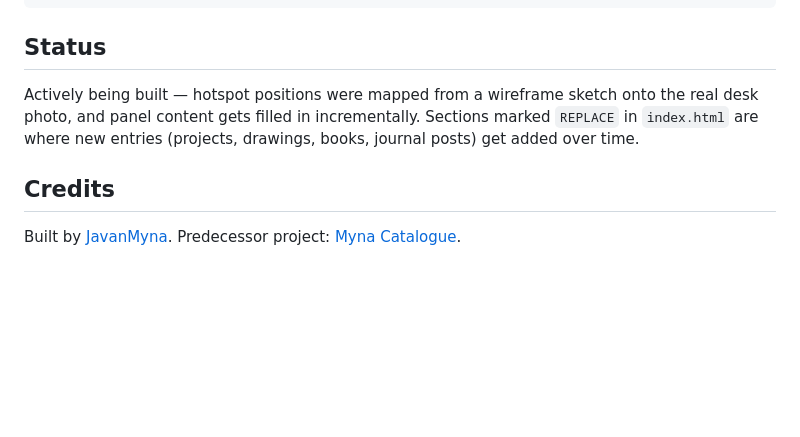
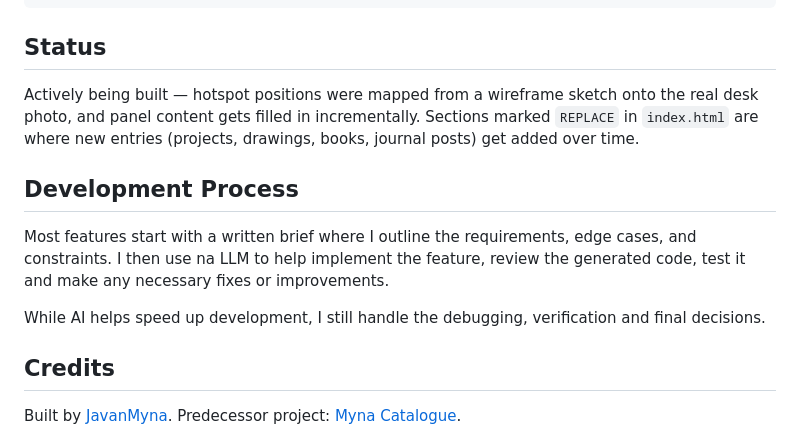
Before and after one commit to JavanMyna/myta-catalogue, a Markdown page: README.md, the part around the change. Drawn GitHub-style; blank space fills up the shorter version.

Commit message:
Update README with development process details
Added a development process section detailing feature implementation and AI assistance.

```diff
--- a/README.md
+++ b/README.md
@@ -82,6 +82,12 @@ python -m http.server 8000
 
 Actively being built — hotspot positions were mapped from a wireframe sketch onto the real desk photo, and panel content gets filled in incrementally. Sections marked `REPLACE` in `index.html` are where new entries (projects, drawings, books, journal posts) get added over time.
 
+## Development Process
+
+Most features start with a written brief where I outline the requirements, edge cases, and constraints. I then use na LLM to help implement the feature, review the generated code, test it and make any necessary fixes or improvements.
+
+While AI helps speed up development, I still handle the debugging, verification and final decisions.
+
 ## Credits
 
 Built by [JavanMyna](https://github.com/JavanMyna). Predecessor project: [Myna Catalogue](https://javanmyna.github.io/myna-catalogue/).
```
